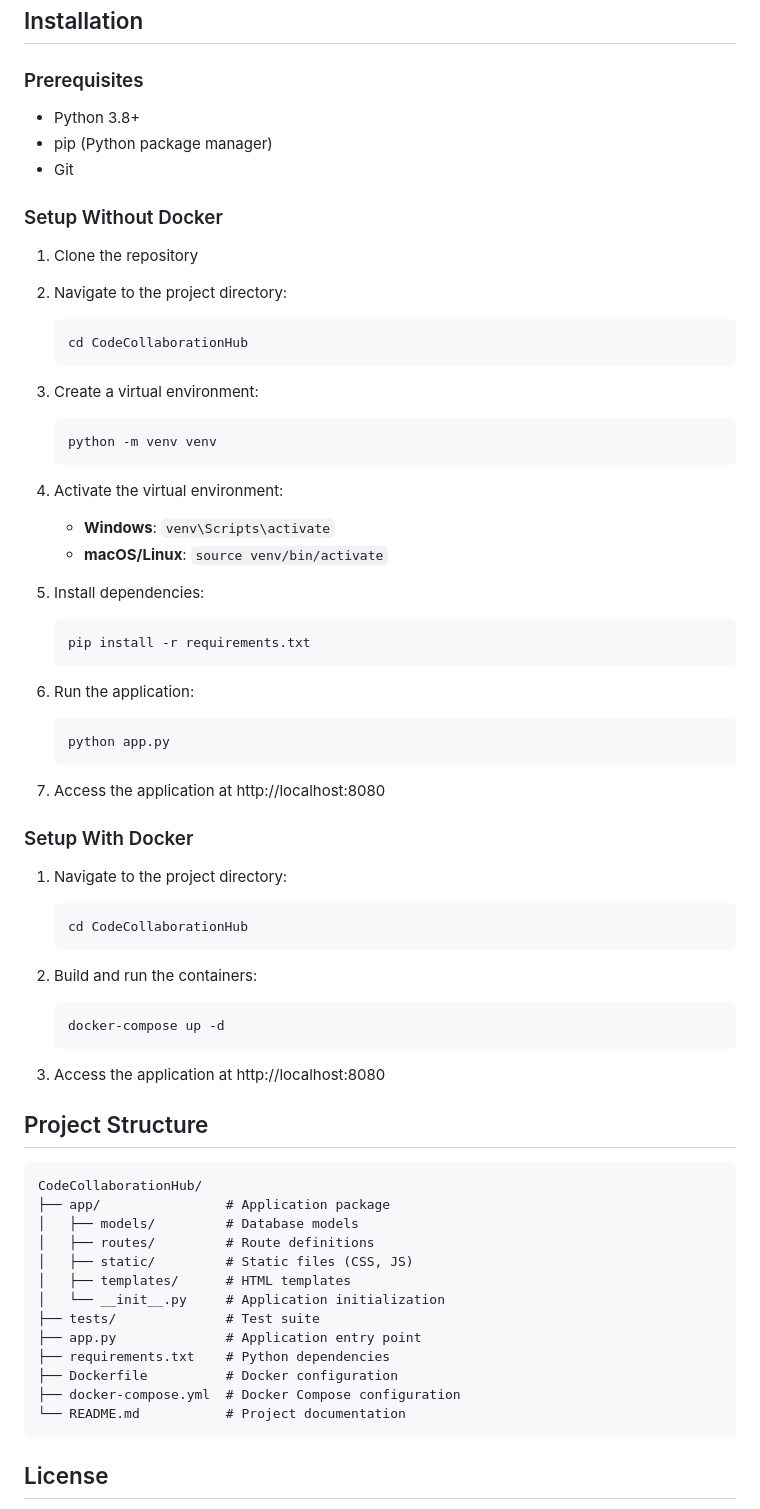
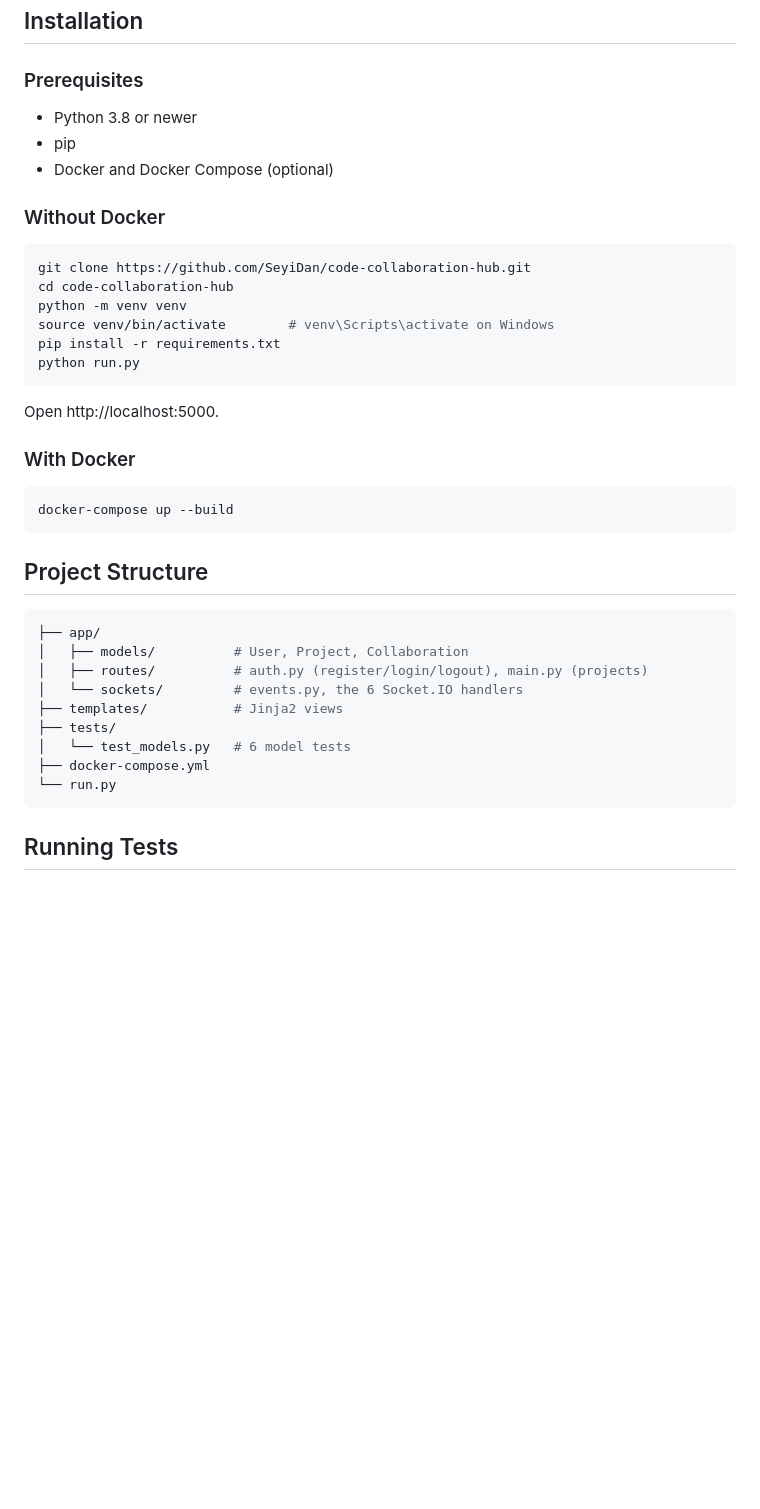
Before and after one commit to SeyiDan/code-collaboration-hub, a Markdown page: README.md, the part around one of its changes. GitHub-like rendering; blank space fills up the shorter version.

````diff
--- a/README.md
+++ b/README.md
@@ -54,70 +84,42 @@ Real-time code collaboration platform that enables developers to work together s
 
 ### Prerequisites
 
-- Python 3.8+
-- pip (Python package manager)
-- Git
+- Python 3.8 or newer
+- pip
+- Docker and Docker Compose (optional)
 
-### Setup Without Docker
+### Without Docker
 
-1. Clone the repository
-2. Navigate to the project directory:
-   ```bash
-   cd CodeCollaborationHub
-   ```
+```bash
+git clone https://github.com/SeyiDan/code-collaboration-hub.git
+cd code-collaboration-hub
+python -m venv venv
+source venv/bin/activate        # venv\Scripts\activate on Windows
+pip install -r requirements.txt
+python run.py
+```
 
-3. Create a virtual environment:
-   ```bash
-   python -m venv venv
-   ```
+Open http://localhost:5000.
 
-4. Activate the virtual environment:
-   - **Windows**: `venv\Scripts\activate`
-   - **macOS/Linux**: `source venv/bin/activate`
+### With Docker
 
-5. Install dependencies:
-   ```bash
-   pip install -r requirements.txt
-   ```
-
-6. Run the application:
-   ```bash
-   python app.py
-   ```
-
-7. Access the application at http://localhost:8080
-
-### Setup With Docker
-
-1. Navigate to the project directory:
-   ```bash
-   cd CodeCollaborationHub
-   ```
-
-2. Build and run the containers:
-   ```bash
-   docker-compose up -d
-   ```
-
-3. Access the application at http://localhost:8080
+```bash
+docker-compose up --build
+```
 
 ## Project Structure
 
-```
-CodeCollaborationHub/
-├── app/                # Application package
-│   ├── models/         # Database models
-│   ├── routes/         # Route definitions
-│   ├── static/         # Static files (CSS, JS)
-│   ├── templates/      # HTML templates
-│   └── __init__.py     # Application initialization
-├── tests/              # Test suite
-├── app.py              # Application entry point
-├── requirements.txt    # Python dependencies
-├── Dockerfile          # Docker configuration
-├── docker-compose.yml  # Docker Compose configuration
-└── README.md           # Project documentation
+```bash
+├── app/
+│   ├── models/          # User, Project, Collaboration
+│   ├── routes/          # auth.py (register/login/logout), main.py (projects)
+│   └── sockets/         # events.py, the 6 Socket.IO handlers
+├── templates/           # Jinja2 views
+├── tests/
+│   └── test_models.py   # 6 model tests
+├── docker-compose.yml
+└── run.py
 ```
 
-## License
+## Running Tests
 
````
Also changed, not shown: other parts of README.md (+76 -131 lines).
